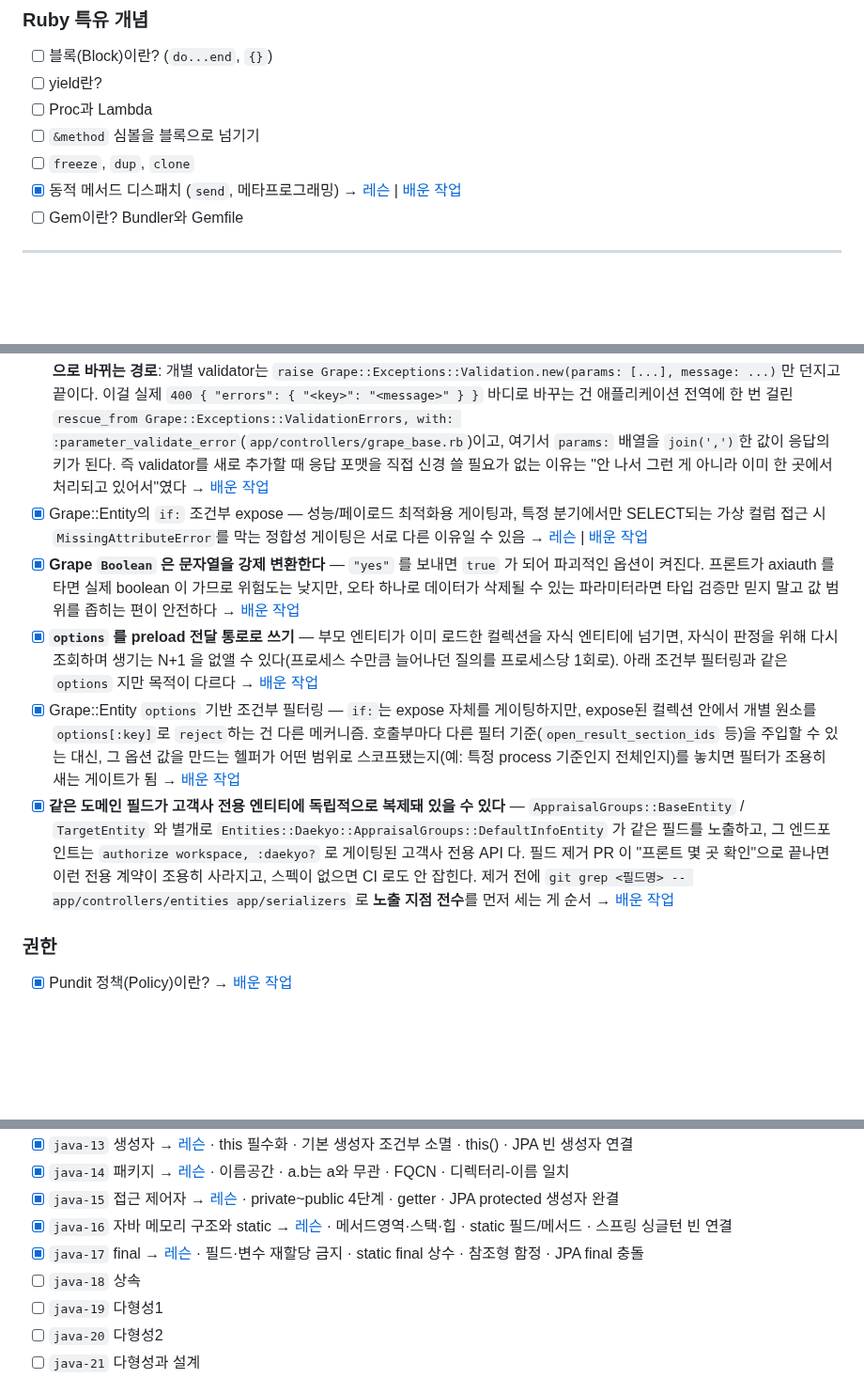
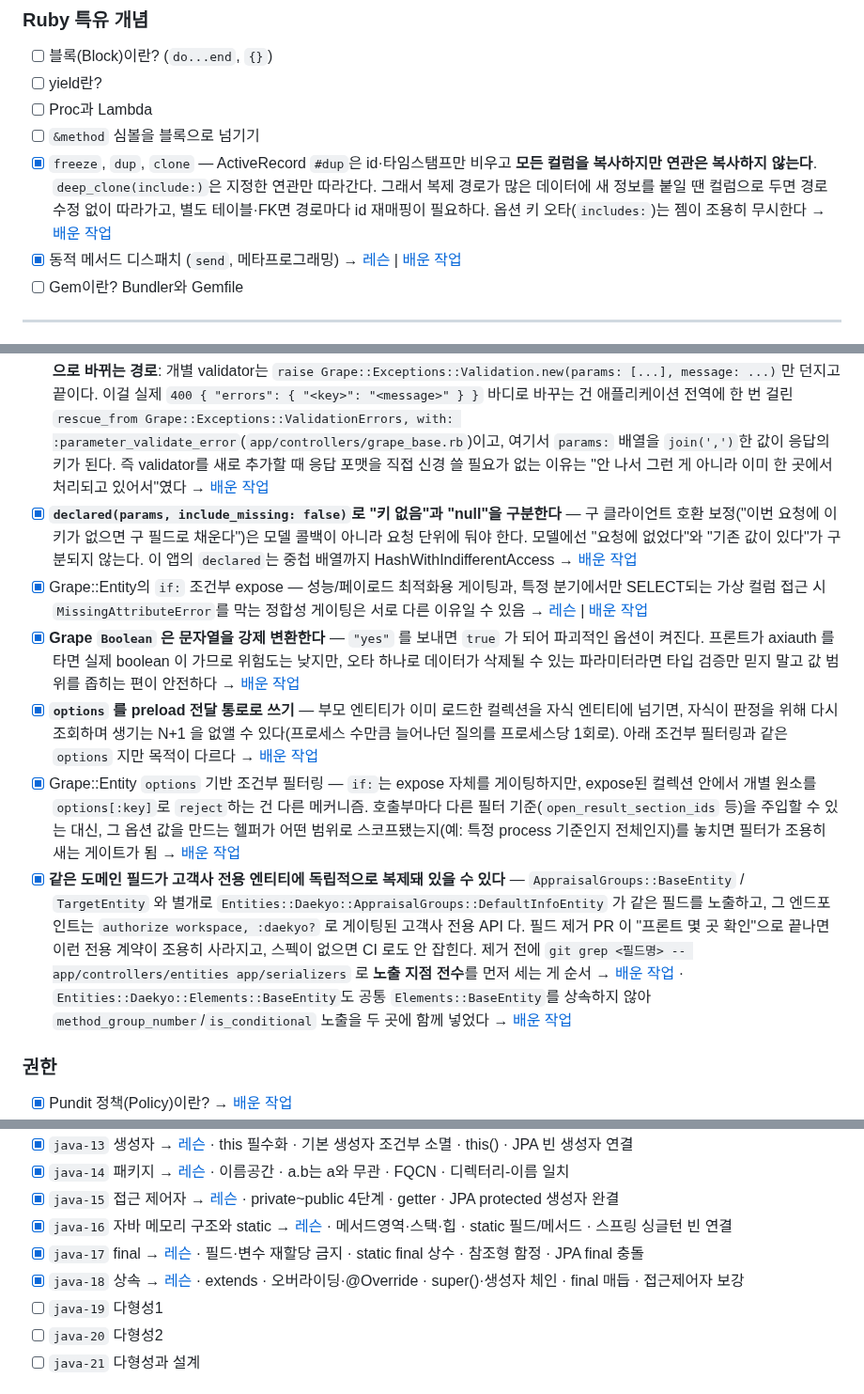
Before and after one commit to hyunwoosongHCG/backend-log, a Markdown page: ROADMAP.md, 3 parts joined by grey strips. Shown at 94% size. Drawn GitHub-style; blank space fills up the shorter version.

Commit message:
work-log: ppback #5651 평가 방식 묶음 키 분리 (expand/contract, 의미 과적)

```diff
--- a/ROADMAP.md
+++ b/ROADMAP.md
@@ -112,7 +112,7 @@
 - [ ] yield란?
 - [ ] Proc과 Lambda
 - [ ] `&method` 심볼을 블록으로 넘기기
-- [ ] `freeze`, `dup`, `clone`
+- [x] `freeze`, `dup`, `clone` — ActiveRecord `#dup`은 id·타임스탬프만 비우고 **모든 컬럼을 복사하지만 연관은 복사하지 않는다**. `deep_clone(include:)`은 지정한 연관만 따라간다. 그래서 복제 경로가 많은 데이터에 새 정보를 붙일 땐 컬럼으로 두면 경로 수정 없이 따라가고, 별도 테이블·FK면 경로마다 id 재매핑이 필요하다. 옵션 키 오타(`includes:`)는 젬이 조용히 무시한다 → [배운 작업](work-log/2026-10-15-ppback-pr-5651-method-group-number.md)
 - [x] 동적 메서드 디스패치 (`send`, 메타프로그래밍) → [레슨](lessons/0037-dynamic-dispatch-send.html) | [배운 작업](work-log/2026-07-09-review-remind-notification-split.md)
 - [ ] Gem이란? Bundler와 Gemfile
 
@@ -201,11 +204,12 @@
 - [x] Grape 파라미터 상호 검증 (`at_least_one_of`)과 `default:`의 실행 순서 충돌 → [배운 작업](work-log/2026-07-09-review-remind-notification-split.md)
 - [x] Grape는 top-level JSON 배열 body를 못 읽는다 (`Formatter#read_rack_input`의 `body.is_a?(Hash)` 체크) → [배운 작업](work-log/2026-07-09-review-remind-notification-split.md)
 - [x] Grape custom validator 작성 (`Grape::Validations::Validators::Base`, `register_validator`, `validate_param!`) — 파라미터 타입 검증을 넘어 "지금 이 값을 써도 되는 상태인가"까지 처리 → [배운 작업](work-log/2026-07-23-key-result-auto-checkin-reflect-design-and-schema.md) · **validator가 던진 예외가 실제 HTTP 응답으로 바뀌는 경로**: 개별 validator는 `raise Grape::Exceptions::Validation.new(params: [...], message: ...)`만 던지고 끝이다. 이걸 실제 `400 { "errors": { "<key>": "<message>" } }` 바디로 바꾸는 건 애플리케이션 전역에 한 번 걸린 `rescue_from Grape::Exceptions::ValidationErrors, with: :parameter_validate_error`(`app/controllers/grape_base.rb`)이고, 여기서 `params:` 배열을 `join(',')`한 값이 응답의 키가 된다. 즉 validator를 새로 추가할 때 응답 포맷을 직접 신경 쓸 필요가 없는 이유는 "안 나서 그런 게 아니라 이미 한 곳에서 처리되고 있어서"였다 → [배운 작업](work-log/2026-08-27-key-result-tag-require.md)
+- [x] **`declared(params, include_missing: false)`로 "키 없음"과 "null"을 구분한다** — 구 클라이언트 호환 보정("이번 요청에 이 키가 없으면 구 필드로 채운다")은 모델 콜백이 아니라 요청 단위에 둬야 한다. 모델에선 "요청에 없었다"와 "기존 값이 있다"가 구분되지 않는다. 이 앱의 `declared`는 중첩 배열까지 HashWithIndifferentAccess → [배운 작업](work-log/2026-10-15-ppback-pr-5651-method-group-number.md)
 - [x] Grape::Entity의 `if:` 조건부 expose — 성능/페이로드 최적화용 게이팅과, 특정 분기에서만 SELECT되는 가상 컬럼 접근 시 `MissingAttributeError`를 막는 정합성 게이팅은 서로 다른 이유일 수 있음 → [레슨](lessons/0047-grape-entity-conditional-expose-two-natures.html) | [배운 작업](work-log/2026-07-24-key-result-auto-checkin-reflect-api-exposure-review.md)
 - [x] **Grape `Boolean` 은 문자열을 강제 변환한다** — `"yes"` 를 보내면 `true` 가 되어 파괴적인 옵션이 켜진다. 프론트가 axiauth 를 타면 실제 boolean 이 가므로 위험도는 낮지만, 오타 하나로 데이터가 삭제될 수 있는 파라미터라면 타입 검증만 믿지 말고 값 범위를 좁히는 편이 안전하다 → [배운 작업](work-log/2026-09-11-ppback-pr-5606-job-template-response-reset.md)
 - [x] **`options` 를 preload 전달 통로로 쓰기** — 부모 엔티티가 이미 로드한 컬렉션을 자식 엔티티에 넘기면, 자식이 판정을 위해 다시 조회하며 생기는 N+1 을 없앨 수 있다(프로세스 수만큼 늘어나던 질의를 프로세스당 1회로). 아래 조건부 필터링과 같은 `options` 지만 목적이 다르다 → [배운 작업](work-log/2026-09-11-ppback-pr-5606-job-template-response-reset.md)
 - [x] Grape::Entity `options` 기반 조건부 필터링 — `if:`는 expose 자체를 게이팅하지만, expose된 컬렉션 안에서 개별 원소를 `options[:key]`로 `reject`하는 건 다른 메커니즘. 호출부마다 다른 필터 기준(`open_result_section_ids` 등)을 주입할 수 있는 대신, 그 옵션 값을 만드는 헬퍼가 어떤 범위로 스코프됐는지(예: 특정 process 기준인지 전체인지)를 놓치면 필터가 조용히 새는 게이트가 됨 → [배운 작업](work-log/2026-08-04-ppback-pr-5528-review.md)
-- [x] **같은 도메인 필드가 고객사 전용 엔티티에 독립적으로 복제돼 있을 수 있다** — `AppraisalGroups::BaseEntity` / `TargetEntity` 와 별개로 `Entities::Daekyo::AppraisalGroups::DefaultInfoEntity` 가 같은 필드를 노출하고, 그 엔드포인트는 `authorize workspace, :daekyo?` 로 게이팅된 고객사 전용 API 다. 필드 제거 PR 이 "프론트 몇 곳 확인"으로 끝나면 이런 전용 계약이 조용히 사라지고, 스펙이 없으면 CI 로도 안 잡힌다. 제거 전에 `git grep <필드명> -- app/controllers/entities app/serializers` 로 **노출 지점 전수**를 먼저 세는 게 순서 → [배운 작업](work-log/2026-09-01-ppback-pr-5579-legacy-column-removal-review.md)
+- [x] **같은 도메인 필드가 고객사 전용 엔티티에 독립적으로 복제돼 있을 수 있다** — `AppraisalGroups::BaseEntity` / `TargetEntity` 와 별개로 `Entities::Daekyo::AppraisalGroups::DefaultInfoEntity` 가 같은 필드를 노출하고, 그 엔드포인트는 `authorize workspace, :daekyo?` 로 게이팅된 고객사 전용 API 다. 필드 제거 PR 이 "프론트 몇 곳 확인"으로 끝나면 이런 전용 계약이 조용히 사라지고, 스펙이 없으면 CI 로도 안 잡힌다. 제거 전에 `git grep <필드명> -- app/controllers/entities app/serializers` 로 **노출 지점 전수**를 먼저 세는 게 순서 → [배운 작업](work-log/2026-09-01-ppback-pr-5579-legacy-column-removal-review.md) · `Entities::Daekyo::Elements::BaseEntity`도 공통 `Elements::BaseEntity`를 상속하지 않아 `method_group_number`/`is_conditional` 노출을 두 곳에 함께 넣었다 → [배운 작업](work-log/2026-10-15-ppback-pr-5651-method-group-number.md)
 
 ### 권한
 
@@ -496,7 +500,7 @@
 - [x] `java-15` 접근 제어자 → [레슨](lessons/java-15-access-modifiers.html) · private~public 4단계 · getter · JPA protected 생성자 완결
 - [x] `java-16` 자바 메모리 구조와 static → [레슨](lessons/java-16-memory-and-static.html) · 메서드영역·스택·힙 · static 필드/메서드 · 스프링 싱글턴 빈 연결
 - [x] `java-17` final → [레슨](lessons/java-17-final.html) · 필드·변수 재할당 금지 · static final 상수 · 참조형 함정 · JPA final 충돌
-- [ ] `java-18` 상속
+- [x] `java-18` 상속 → [레슨](lessons/java-18-inheritance.html) · extends · 오버라이딩·@Override · super()·생성자 체인 · final 매듭 · 접근제어자 보강
 - [ ] `java-19` 다형성1
 - [ ] `java-20` 다형성2
 - [ ] `java-21` 다형성과 설계
```
Also changed, not shown: other parts of ROADMAP.md (+3 -0 lines), work-log/2026-10-15-ppback-pr-5651-method-group-number.md (added, +108 -0 lines).
